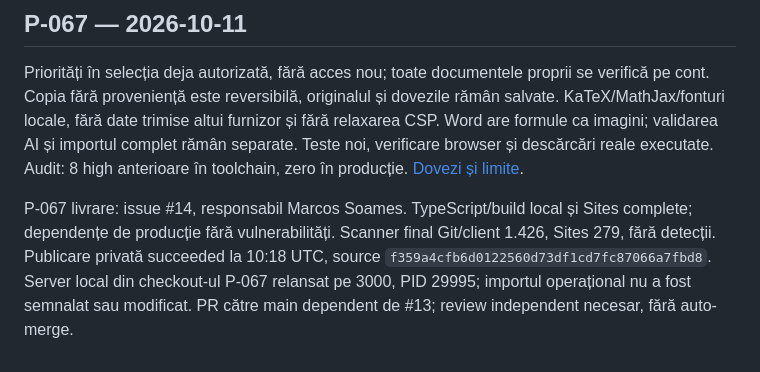
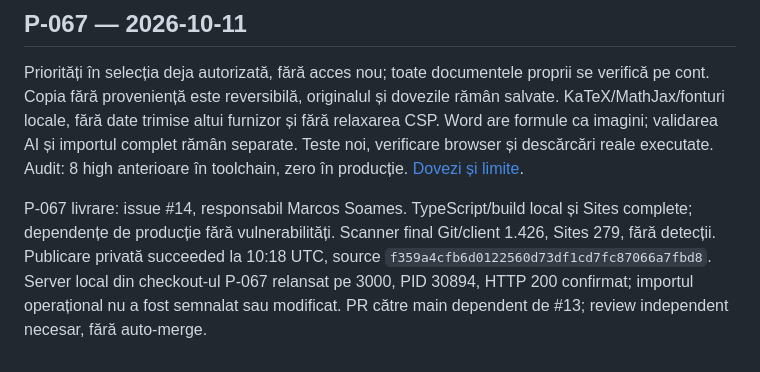
Before and after one commit to efleihraian/ProfPlus, a Markdown page: docs/WORKLOG.md, the part around the change. GitHub-like rendering.

Commit message:
docs(P-067): confirm local server and private publication

```diff
--- a/docs/WORKLOG.md
+++ b/docs/WORKLOG.md
@@ -410,4 +410,4 @@ P-065 — verificare finală operațională: serverul local este activ; bibliote
 
 Priorități în selecția deja autorizată, fără acces nou; toate documentele proprii se verifică pe cont. Copia fără proveniență este reversibilă, originalul și dovezile rămân salvate. KaTeX/MathJax/fonturi locale, fără date trimise altui furnizor și fără relaxarea CSP. Word are formule ca imagini; validarea AI și importul complet rămân separate. Teste noi, verificare browser și descărcări reale executate. Audit: 8 high anterioare în toolchain, zero în producție. [Dovezi și limite](TEACHER_TEST_CONTROLS.md).
 
-P-067 livrare: issue #14, responsabil Marcos Soames. TypeScript/build local și Sites complete; dependențe de producție fără vulnerabilități. Scanner final Git/client 1.426, Sites 279, fără detecții. Publicare privată succeeded la 10:18 UTC, source `f359a4cfb6d0122560d73df1cd7fc87066a7fbd8`. Server local din checkout-ul P-067 relansat pe 3000, PID 29995; importul operațional nu a fost semnalat sau modificat. PR către main dependent de #13; review independent necesar, fără auto-merge.
+P-067 livrare: issue #14, responsabil Marcos Soames. TypeScript/build local și Sites complete; dependențe de producție fără vulnerabilități. Scanner final Git/client 1.426, Sites 279, fără detecții. Publicare privată succeeded la 10:18 UTC, source `f359a4cfb6d0122560d73df1cd7fc87066a7fbd8`. Server local din checkout-ul P-067 relansat pe 3000, PID 30894, HTTP 200 confirmat; importul operațional nu a fost semnalat sau modificat. PR către main dependent de #13; review independent necesar, fără auto-merge.
```
